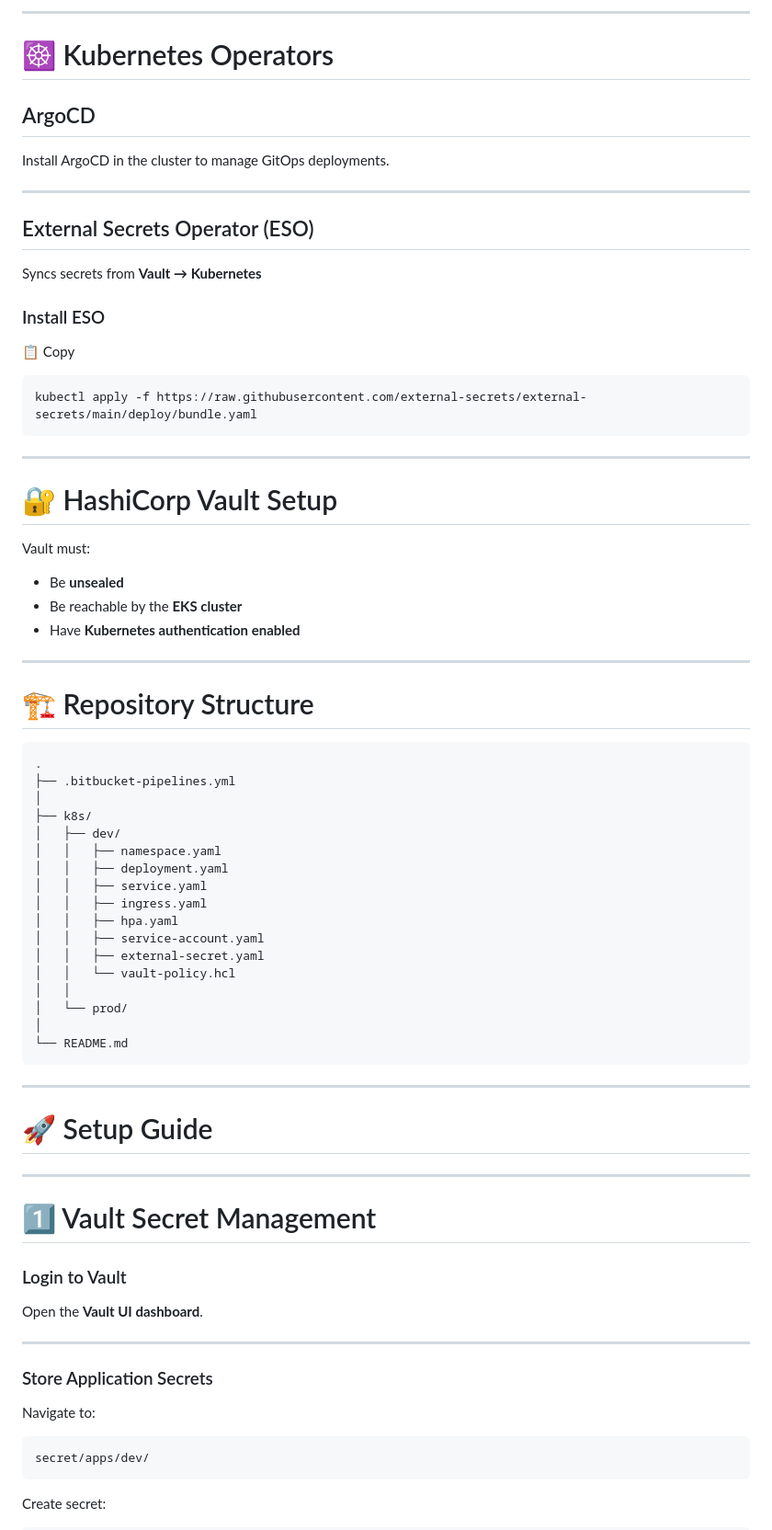
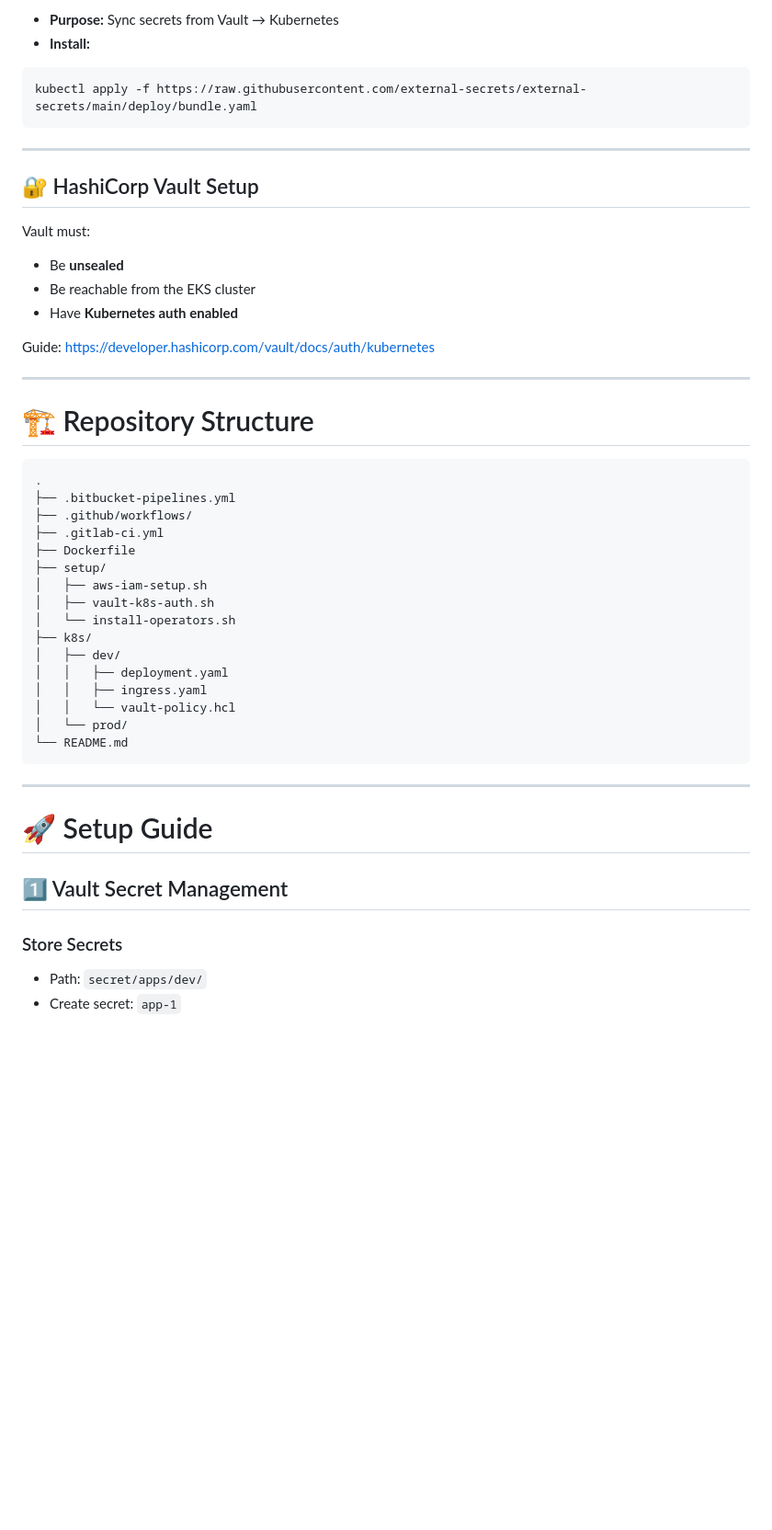
Before and after one commit to AHMEDMOSSAD29/end-to-end-deployment, a Markdown page: README.md, the part around one of its changes. Shown at 92% size. Drawn GitHub-style; blank space fills up the shorter version.

````diff
--- a/README.md
+++ b/README.md
@@ -101,20 +83,5 @@ and trust Bitbucket OIDC.
----
-
-# ☸ Kubernetes Operators
-
-## ArgoCD
-
-Install ArgoCD in the cluster to manage GitOps deployments.
-
----
-
-## External Secrets Operator (ESO)
-
-Syncs secrets from **Vault → Kubernetes**
-
-### Install ESO
-
-<button onclick="navigator.clipboard.writeText('kubectl apply -f https://raw.githubusercontent.com/external-secrets/external-secrets/main/deploy/bundle.yaml')">📋 Copy</button>
+* **Purpose:** Sync secrets from Vault → Kubernetes
+* **Install:**
 
 ```bash
 kubectl apply -f https://raw.githubusercontent.com/external-secrets/external-secrets/main/deploy/bundle.yaml
@@ -122,13 +89,15 @@ kubectl apply -f https://raw.githubusercontent.com/external-secrets/external-sec
 
 ---
 
-# 🔐 HashiCorp Vault Setup
+## 🔐 HashiCorp Vault Setup
 
 Vault must:
 
 * Be **unsealed**
-* Be reachable by the **EKS cluster**
-* Have **Kubernetes authentication enabled**
+* Be reachable from the EKS cluster
+* Have **Kubernetes auth enabled**
+
+Guide: https://developer.hashicorp.com/vault/docs/auth/kubernetes
 
 ---
 
@@ -137,20 +106,19 @@ Vault must:
 ```
 .
 ├── .bitbucket-pipelines.yml
-│
+├── .github/workflows/
+├── .gitlab-ci.yml
+├── Dockerfile
+├── setup/
+│   ├── aws-iam-setup.sh
+│   ├── vault-k8s-auth.sh
+│   └── install-operators.sh
 ├── k8s/
 │   ├── dev/
-│   │   ├── namespace.yaml
 │   │   ├── deployment.yaml
-│   │   ├── service.yaml
 │   │   ├── ingress.yaml
-│   │   ├── hpa.yaml
-│   │   ├── service-account.yaml
-│   │   ├── external-secret.yaml
 │   │   └── vault-policy.hcl
-│   │
 │   └── prod/
-│
 └── README.md
 ```
 
@@ -158,23 +126,10 @@ Vault must:
 
 # 🚀 Setup Guide
 
----
+## 1️⃣ Vault Secret Management
 
-# 1️⃣ Vault Secret Management
+### Store Secrets
 
-### Login to Vault
+* Path: `secret/apps/dev/`
+* Create secret: `app-1`
 
-Open the **Vault UI dashboard**.
-
----
-
-### Store Application Secrets
-
-Navigate to:
-
-```
-secret/apps/dev/
-```
-
-Create secret:
-
````
Also changed, not shown: other parts of README.md (+91 -228 lines).
